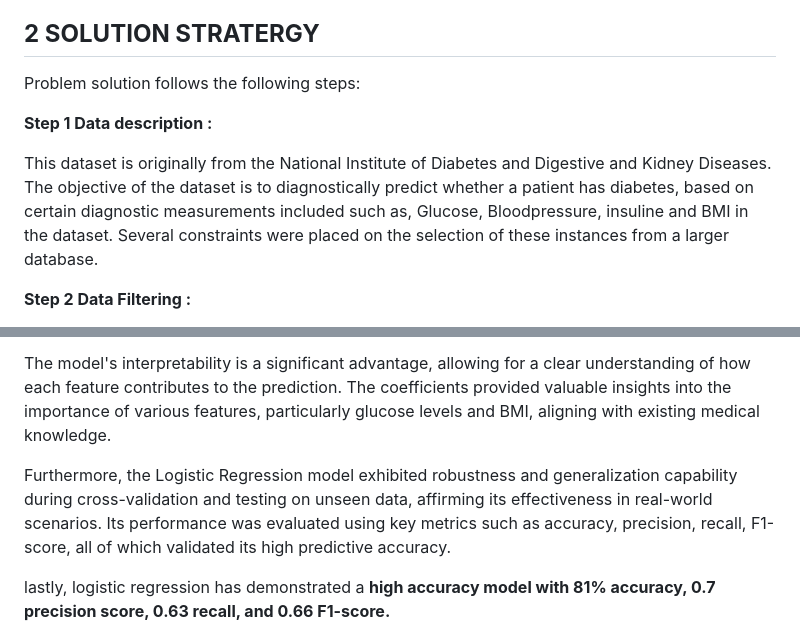
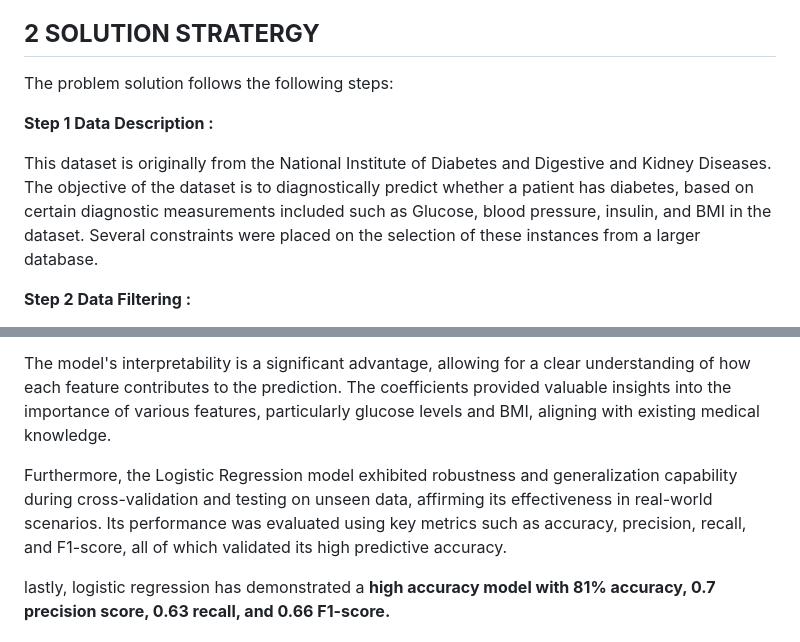
Before and after one commit to Jaydeep1-Chotaliya/Diabetes_Analysis, a Markdown page: README.md, 2 parts joined by grey strips. Rendered like a GitHub page.

```diff
--- a/README.md
+++ b/README.md
@@ -16,12 +16,12 @@ Moreover, this project strives to promote a data-driven approach in healthcare,
 
 ## **2 SOLUTION STRATERGY** ##
 
-Problem solution follows the following steps:
+The problem solution follows the following steps:
 
-**Step 1 Data description :**
+**Step 1 Data Description :**
 
 This dataset is originally from the National Institute of Diabetes and Digestive and Kidney Diseases.
-The objective of the dataset is to diagnostically predict whether a patient has diabetes, based on certain diagnostic measurements included such as, Glucose, Bloodpressure, insuline and  BMI in the dataset. Several constraints were placed on the selection of these instances from a larger database.
+The objective of the dataset is to diagnostically predict whether a patient has diabetes, based on certain diagnostic measurements included such as Glucose, blood pressure, insulin, and  BMI in the dataset. Several constraints were placed on the selection of these instances from a larger database.
 
 **Step 2 Data Filtering :**
 
@@ -108,7 +108,7 @@ The Logistic Regression model demonstrated exceptional performance in accurately
 
 The model's interpretability is a significant advantage, allowing for a clear understanding of how each feature contributes to the prediction. The coefficients provided valuable insights into the importance of various features, particularly glucose levels and BMI, aligning with existing medical knowledge.
 
-Furthermore, the Logistic Regression model exhibited robustness and generalization capability during cross-validation and testing on unseen data, affirming its effectiveness in real-world scenarios. Its performance was evaluated using key metrics such as accuracy, precision, recall, F1-score, all of which validated its high predictive accuracy.
+Furthermore, the Logistic Regression model exhibited robustness and generalization capability during cross-validation and testing on unseen data, affirming its effectiveness in real-world scenarios. Its performance was evaluated using key metrics such as accuracy, precision, recall, and F1-score, all of which validated its high predictive accuracy.
 
 lastly, logistic regression has demonstrated a **high accuracy model with 81% accuracy, 0.7 precision score, 0.63 recall, and 0.66 F1-score.**
 
```
Also changed, not shown: other parts of README.md (+7 -7 lines).
